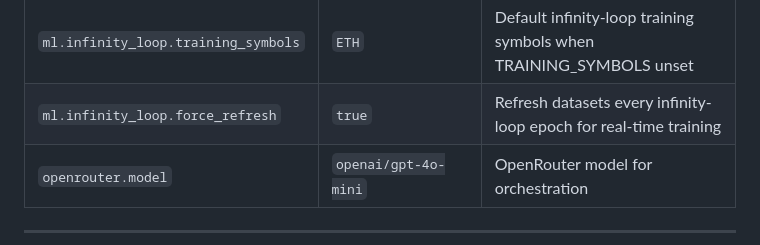
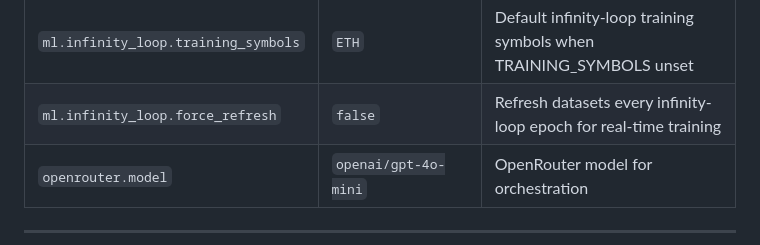
Before and after one commit to somat3k/Actionsflow, a Markdown page: README.md, the part around the change. GitHub-like rendering.

Commit message:
Potential fix for pull request finding
Co-authored-by: Copilot Autofix powered by AI <175728472+Copilot@users.noreply.github.com>

```diff
--- a/README.md
+++ b/README.md
@@ -74,7 +74,7 @@ Key parameters in [`config/trading_config.yaml`](config/trading_config.yaml):
 | `groq.model` | `oss-120` | Groq model for orchestration |
 | `ml.signals.nn_priority_symbols` | `ETH` | Symbols that prioritize NN overrides in multiplex signals |
 | `ml.infinity_loop.training_symbols` | `ETH` | Default infinity-loop training symbols when TRAINING_SYMBOLS unset |
-| `ml.infinity_loop.force_refresh` | `true` | Refresh datasets every infinity-loop epoch for real-time training |
+| `ml.infinity_loop.force_refresh` | `false` | Refresh datasets every infinity-loop epoch for real-time training |
 | `openrouter.model` | `openai/gpt-4o-mini` | OpenRouter model for orchestration |
 
 ---
```
